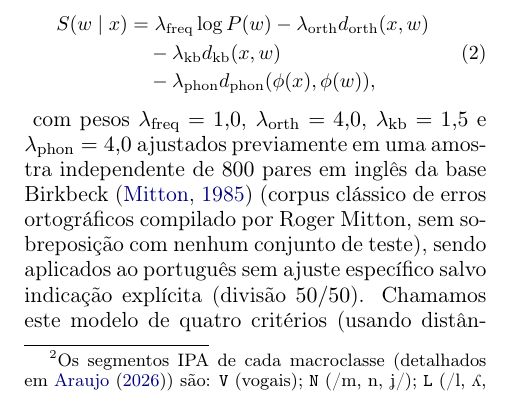
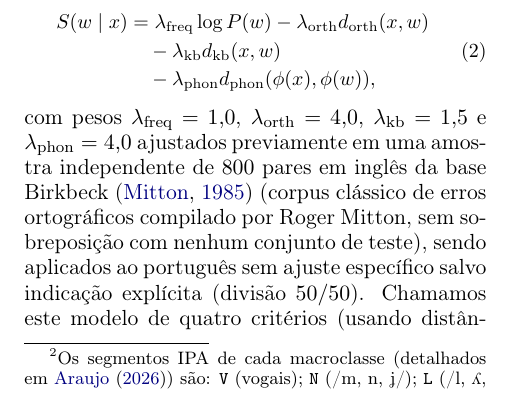
Before and after one commit to leolca/lipspell, a LaTeX paper (paper/linguamatica/artigo.tex): part of one column of page 3 of 8, cut so that both start at the same text. Compiled offline with pdfLaTeX.

Commit message:
Remove spurious whitespace before 'com pesos' after Eq. 2

```diff
--- a/paper/linguamatica/artigo.tex
+++ b/paper/linguamatica/artigo.tex
@@ -91,8 +91,8 @@ Combinamos dois índices: (1) um índice de remoções simétricas (\textit{SymD
                 &\quad - \lambda_{\text{kb}} d_{\text{kb}}(x,w) \\
                 &\quad - \lambda_{\text{phon}} d_{\text{phon}}(\phi(x),\phi(w)),
 \end{aligned}
-\end{equation}
-}
+\end{equation}%
+}%
 com pesos $\lambda_{\text{freq}}=1{,}0$, $\lambda_{\text{orth}}=4{,}0$, $\lambda_{\text{kb}}=1{,}5$ e $\lambda_{\text{phon}}=4{,}0$ ajustados previamente em uma amostra independente de $800$ pares em inglês da base Birkbeck \citep{mitton1985birkbeck} (corpus clássico de erros ortográficos compilado por Roger Mitton, sem sobreposição com nenhum conjunto de teste), sendo aplicados ao português sem ajuste específico salvo indicação explícita (divisão $50/50$). Chamamos este modelo de quatro critérios (usando distância cosseno, salvo indicação) de \textbf{LipSpell} para distingui-lo das linhas de base de critério único, enquanto o arcabouço geral de pontuação é parametrizável por idioma.
 
 \section{Resultados Experimentais}
```
Also changed, not shown: paper/linguamatica/artigo.pdf.
